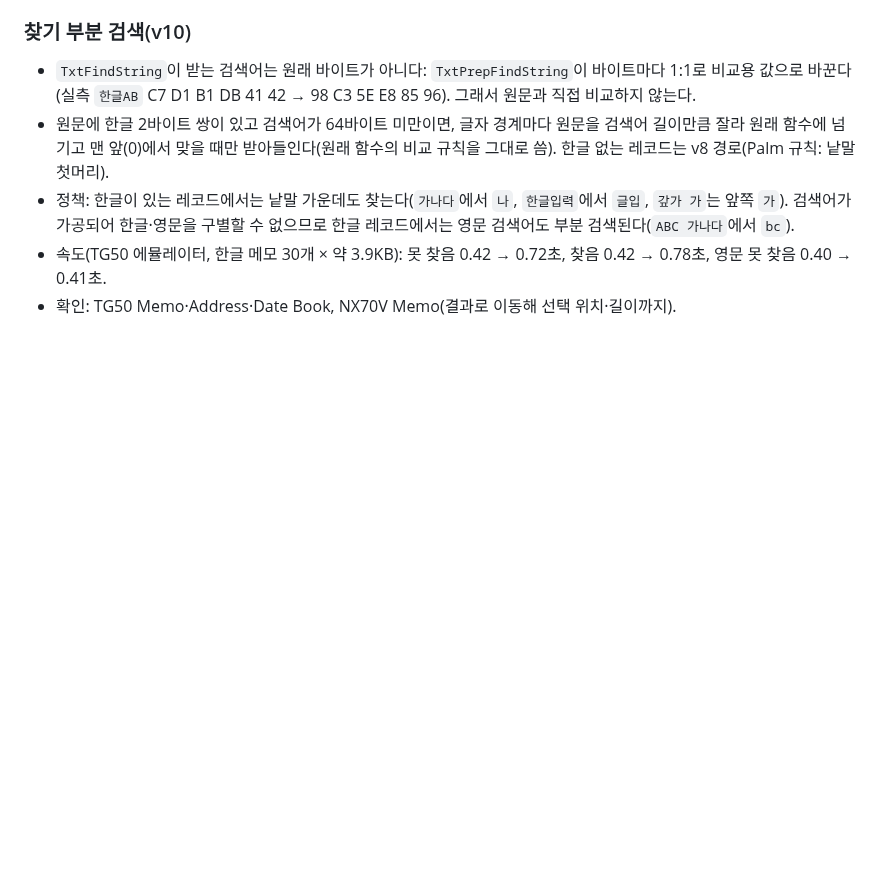
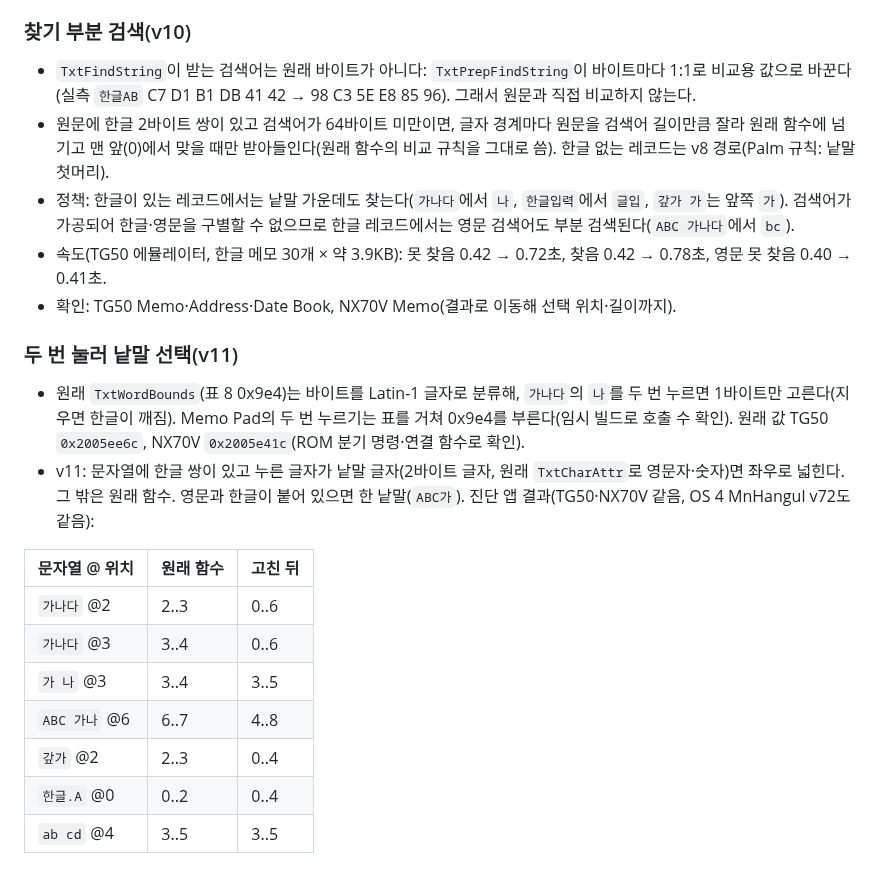
Before and after one commit to muns5965/clie-hangul-keyboard, a Markdown page: docs/OS5_RESEARCH.md, the part around the change. GitHub-like rendering; blank space fills up the shorter version.

```diff
--- a/docs/OS5_RESEARCH.md
+++ b/docs/OS5_RESEARCH.md
@@ -186,3 +186,20 @@ OS5에서 시스템 전체 한글이 되는 기존 제품. 사용자가 시험
   검색어가 가공되어 한글·영문을 구별할 수 없으므로 한글 레코드에서는 영문 검색어도 부분 검색된다(`ABC 가나다`에서 `bc`).
 - 속도(TG50 에뮬레이터, 한글 메모 30개 × 약 3.9KB): 못 찾음 0.42 → 0.72초, 찾음 0.42 → 0.78초, 영문 못 찾음 0.40 → 0.41초.
 - 확인: TG50 Memo·Address·Date Book, NX70V Memo(결과로 이동해 선택 위치·길이까지).
+
+### 두 번 눌러 낱말 선택(v11)
+
+- 원래 `TxtWordBounds`(표 8 0x9e4)는 바이트를 Latin-1 글자로 분류해, `가나다`의 `나`를 두 번 누르면 1바이트만 고른다(지우면 한글이 깨짐).
+  Memo Pad의 두 번 누르기는 표를 거쳐 0x9e4를 부른다(임시 빌드로 호출 수 확인). 원래 값 TG50 `0x2005ee6c`, NX70V `0x2005e41c`(ROM 분기 명령·연결 함수로 확인).
+- v11: 문자열에 한글 쌍이 있고 누른 글자가 낱말 글자(2바이트 글자, 원래 `TxtCharAttr`로 영문자·숫자)면 좌우로 넓힌다. 그 밖은 원래 함수.
+  영문과 한글이 붙어 있으면 한 낱말(`ABC가`). 진단 앱 결과(TG50·NX70V 같음, OS 4 MnHangul v72도 같음):
+
+| 문자열 @ 위치 | 원래 함수 | 고친 뒤 |
+| --- | --- | --- |
+| `가나다` @2 | 2..3 | 0..6 |
+| `가나다` @3 | 3..4 | 0..6 |
+| `가 나` @3 | 3..4 | 3..5 |
+| `ABC 가나` @6 | 6..7 | 4..8 |
+| `갚가` @2 | 2..3 | 0..4 |
+| `한글.A` @0 | 0..2 | 0..4 |
+| `ab cd` @4 | 3..5 | 3..5 |
```
Also changed, not shown: README.md (+2 -2 lines), docs/KOREAN_SUPPORT.md (+16 -0 lines).
